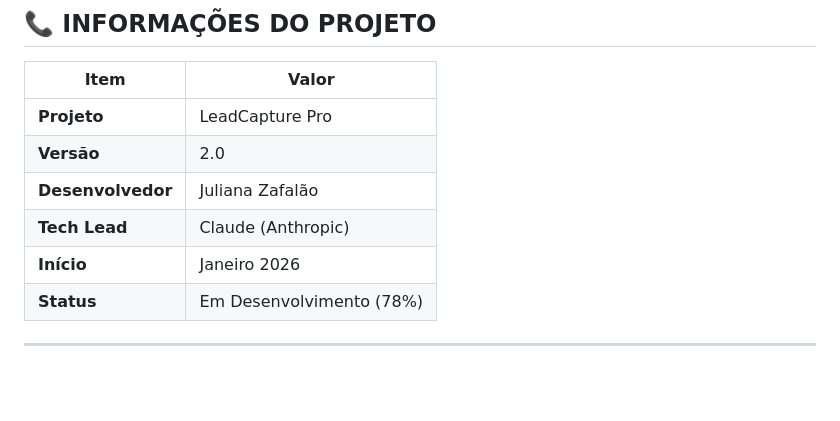
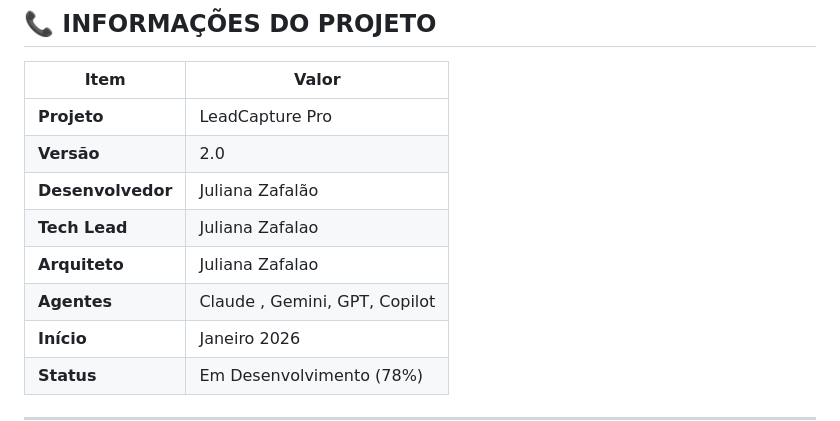
Before and after one commit to juzafalao/leadcapture-pro, a Markdown page: docs/ARQUITETURA_V2_FINAL.md, the part around the change. GitHub-like rendering; blank space fills up the shorter version.

Commit message:
Documentacao

```diff
--- a/docs/ARQUITETURA_V2_FINAL.md
+++ b/docs/ARQUITETURA_V2_FINAL.md
@@ -433,7 +433,9 @@ TWILIO_AUTH_TOKEN=...
 | **Projeto** | LeadCapture Pro |
 | **Versão** | 2.0 |
 | **Desenvolvedor** | Juliana Zafalão |
-| **Tech Lead** | Claude (Anthropic) |
+| **Tech Lead** | Juliana Zafalao |
+| **Arquiteto** | Juliana Zafalao |
+| **Agentes** | Claude , Gemini, GPT, Copilot |
 | **Início** | Janeiro 2026 |
 | **Status** | Em Desenvolvimento (78%) |
 
```
